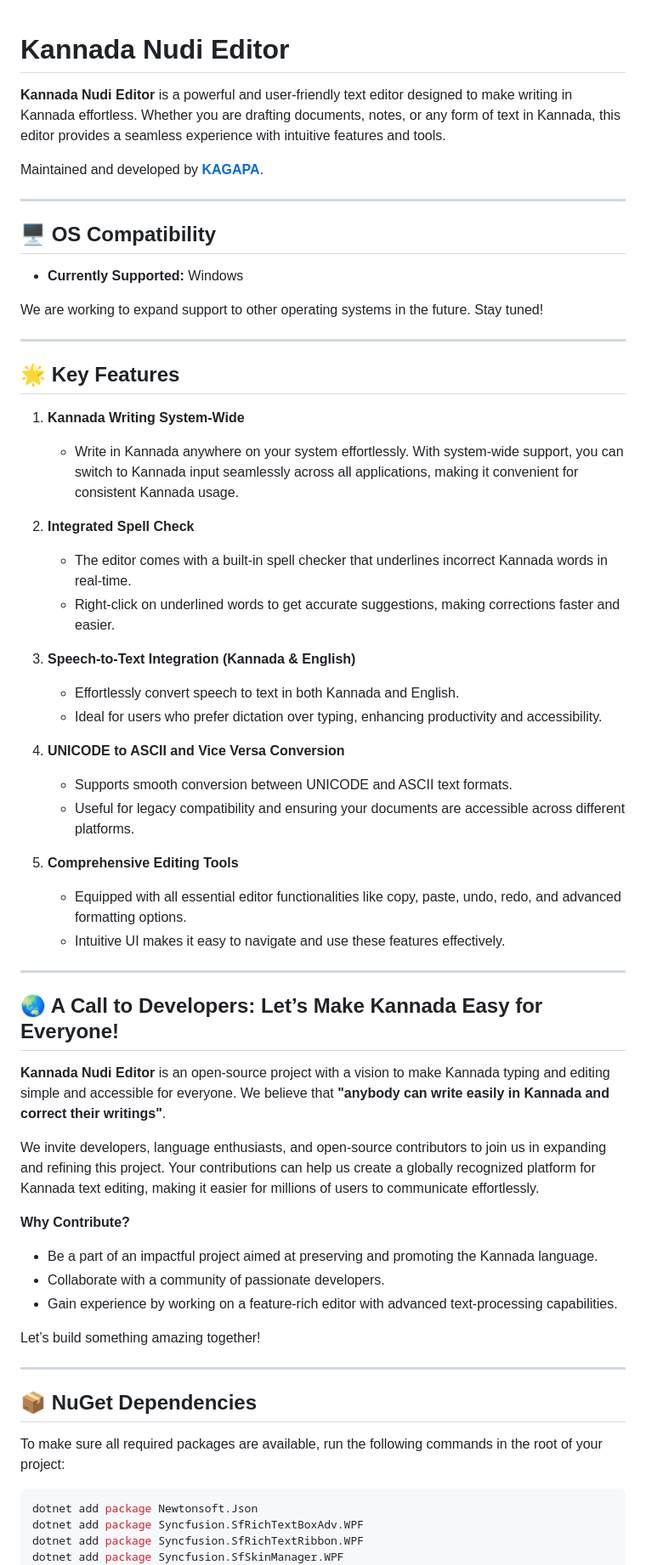
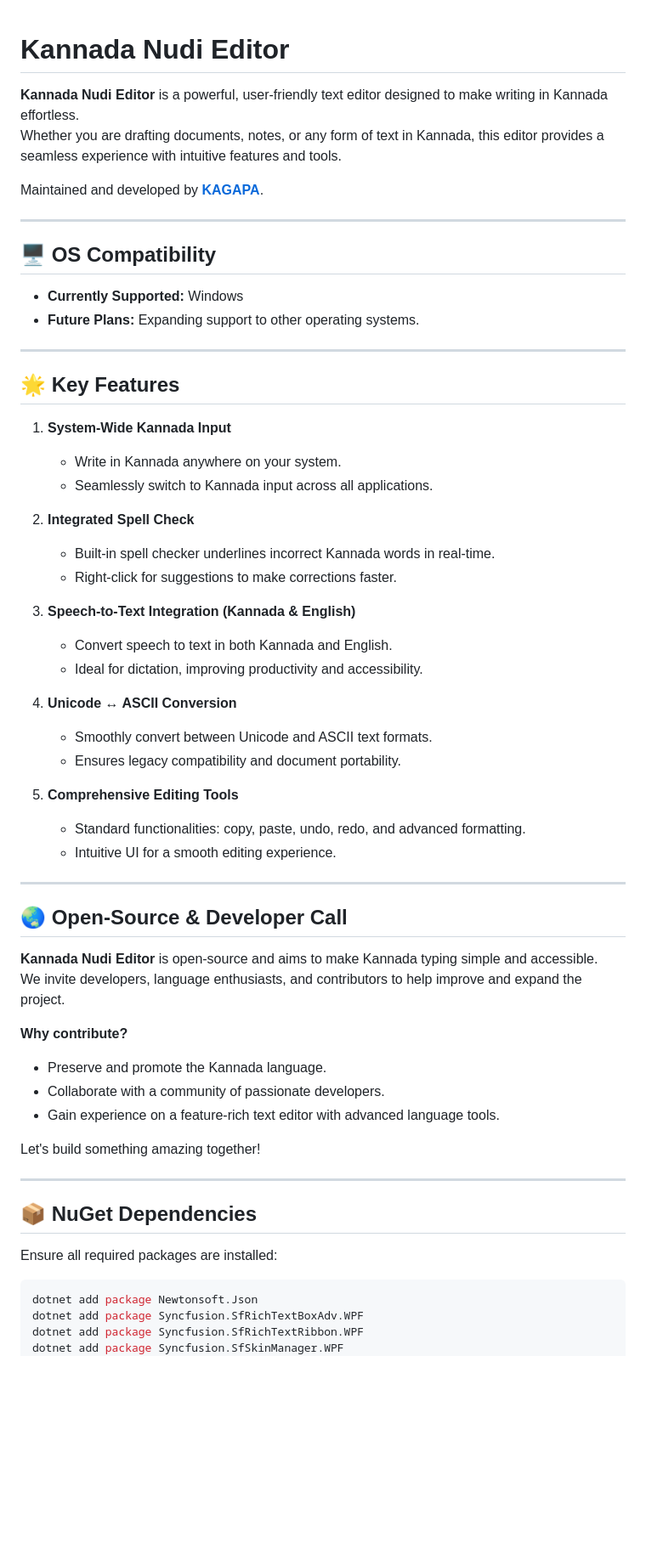
Before and after one commit to kagapa-blr/KannadaNudiEditor, a Markdown page: README.md, the part around one of its changes. Shown at 85% size. Rendered like a GitHub page; blank space fills up the shorter version.

````diff
--- a/README.md
+++ b/README.md
@@ -1,9 +1,7 @@
-
 # Kannada Nudi Editor
 
-**Kannada Nudi Editor** is a powerful and user-friendly text editor designed to make writing in Kannada effortless.
-Whether you are drafting documents, notes, or any form of text in Kannada, this editor provides a seamless experience
-with intuitive features and tools.
+**Kannada Nudi Editor** is a powerful, user-friendly text editor designed to make writing in Kannada effortless.
+Whether you are drafting documents, notes, or any form of text in Kannada, this editor provides a seamless experience with intuitive features and tools.
 
 Maintained and developed by [**KAGAPA**](https://kagapa.com/).
 
@@ -12,57 +10,52 @@ Maintained and developed by [**KAGAPA**](https://kagapa.com/).
 ## 🖥️ OS Compatibility
 
 - **Currently Supported:** Windows
-
-We are working to expand support to other operating systems in the future. Stay tuned!
+- **Future Plans:** Expanding support to other operating systems.
 
 ---
 
 ## 🌟 Key Features
 
-1. **Kannada Writing System-Wide**
-    - Write in Kannada anywhere on your system effortlessly. With system-wide support, you can switch to Kannada input
-      seamlessly across all applications, making it convenient for consistent Kannada usage.
+1. **System-Wide Kannada Input**
+    - Write in Kannada anywhere on your system.
+    - Seamlessly switch to Kannada input across all applications.
 
 2. **Integrated Spell Check**
-    - The editor comes with a built-in spell checker that underlines incorrect Kannada words in real-time.
-    - Right-click on underlined words to get accurate suggestions, making corrections faster and easier.
+    - Built-in spell checker underlines incorrect Kannada words in real-time.
+    - Right-click for suggestions to make corrections faster.
 
 3. **Speech-to-Text Integration (Kannada & English)**
-    - Effortlessly convert speech to text in both Kannada and English.
-    - Ideal for users who prefer dictation over typing, enhancing productivity and accessibility.
+    - Convert speech to text in both Kannada and English.
+    - Ideal for dictation, improving productivity and accessibility.
 
-4. **UNICODE to ASCII and Vice Versa Conversion**
-    - Supports smooth conversion between UNICODE and ASCII text formats.
-    - Useful for legacy compatibility and ensuring your documents are accessible across different platforms.
+4. **Unicode ↔ ASCII Conversion**
+    - Smoothly convert between Unicode and ASCII text formats.
+    - Ensures legacy compatibility and document portability.
 
 5. **Comprehensive Editing Tools**
-    - Equipped with all essential editor functionalities like copy, paste, undo, redo, and advanced formatting options.
-    - Intuitive UI makes it easy to navigate and use these features effectively.
+    - Standard functionalities: copy, paste, undo, redo, and advanced formatting.
+    - Intuitive UI for a smooth editing experience.
 
 ---
 
-## 🌏 A Call to Developers: Let’s Make Kannada Easy for Everyone!
+## 🌏 Open-Source & Developer Call
 
-**Kannada Nudi Editor** is an open-source project with a vision to make Kannada typing and editing simple and accessible
-for everyone. We believe that **"anybody can write easily in Kannada and correct their writings"**.
+**Kannada Nudi Editor** is open-source and aims to make Kannada typing simple and accessible.
+We invite developers, language enthusiasts, and contributors to help improve and expand the project.
 
-We invite developers, language enthusiasts, and open-source contributors to join us in expanding and refining this
-project. Your contributions can help us create a globally recognized platform for Kannada text editing, making it easier
-for millions of users to communicate effortlessly.
+**Why contribute?**
 
-**Why Contribute?**
+- Preserve and promote the Kannada language.
+- Collaborate with a community of passionate developers.
+- Gain experience on a feature-rich text editor with advanced language tools.
 
-- Be a part of an impactful project aimed at preserving and promoting the Kannada language.
-- Collaborate with a community of passionate developers.
-- Gain experience by working on a feature-rich editor with advanced text-processing capabilities.
-
-Let’s build something amazing together!
+Let's build something amazing together!
 
 ---
 
 ## 📦 NuGet Dependencies
 
-To make sure all required packages are available, run the following commands in the root of your project:
+Ensure all required packages are installed:
 
 ```bash
 dotnet add package Newtonsoft.Json
````
Also changed, not shown: other parts of README.md (+66 -88 lines).
